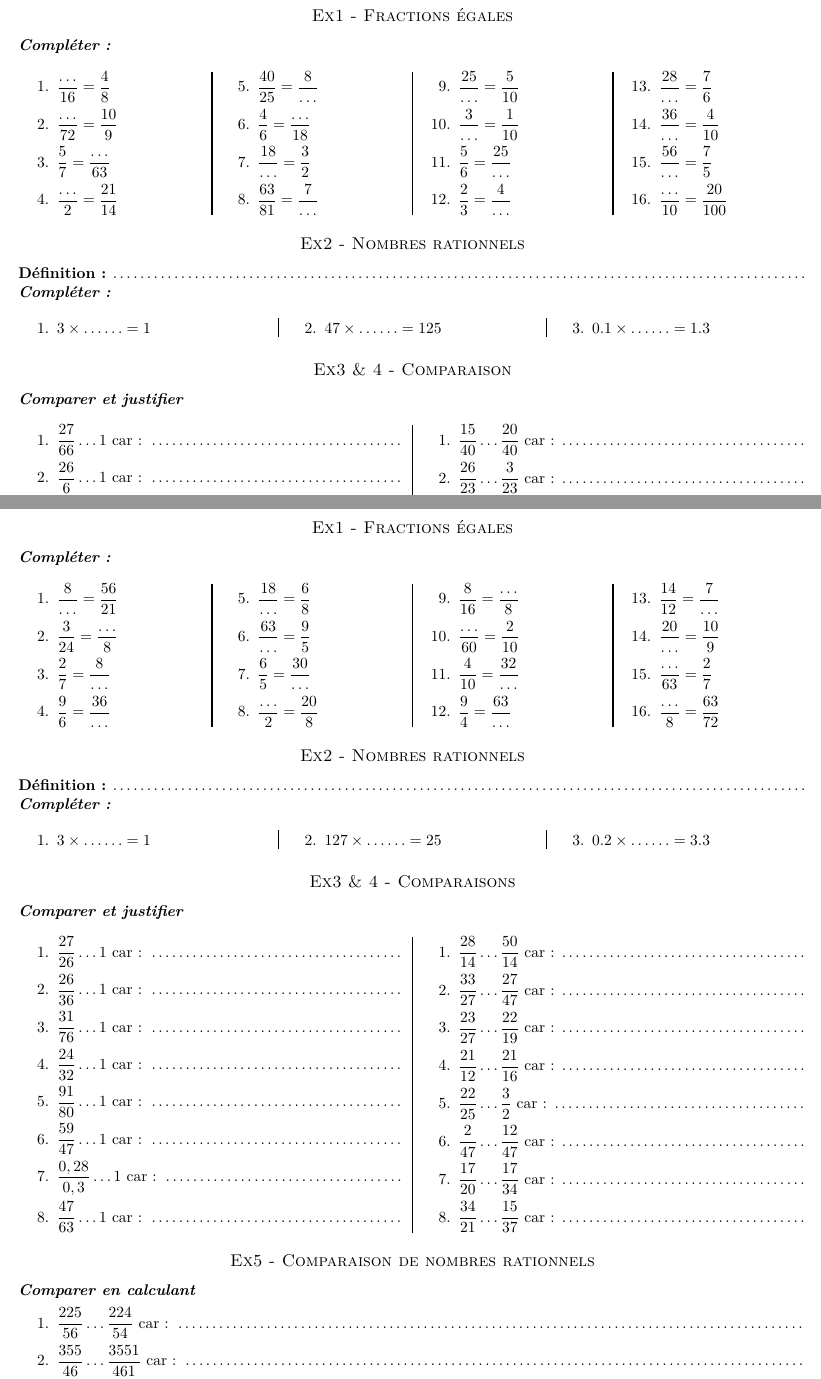
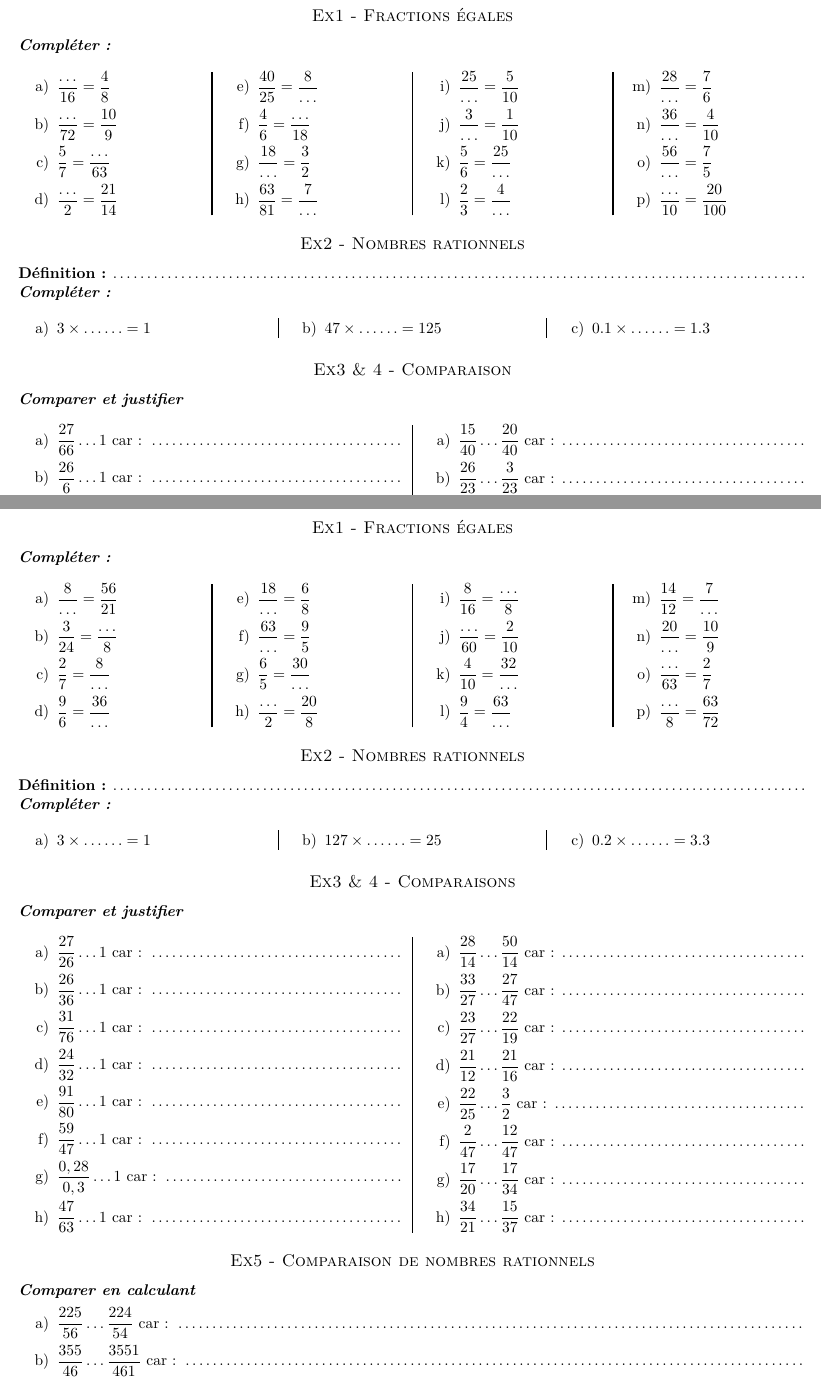
Before and after one commit to homeostasie/2020-2021_tea, a LaTeX document (5_cinquieme/5x3-fractions-egales/5x3-ie.tex): two parts of pages 1 and 2 of 2, joined at a grey line, cut so that both start at the same text. Compiled offline with pdfLaTeX.

Commit message:
5e ; modification des puces

```diff
--- a/5_cinquieme/5x3-fractions-egales/5x3-ie.tex
+++ b/5_cinquieme/5x3-fractions-egales/5x3-ie.tex
@@ -55,22 +55,22 @@
 \begin{multicols}{4}
 
   \begin{enumerate}
-  \item $\dfrac{\ldots}{16}=\dfrac{4}{8}$
-  \item $\dfrac{\ldots}{72}=\dfrac{10}{9}$
-  \item $\dfrac{5}{7}=\dfrac{\ldots}{63}$
-  \item $\dfrac{\ldots}{2}=\dfrac{21}{14}$
-  \item $\dfrac{40}{25}=\dfrac{8}{\ldots}$
-  \item $\dfrac{4}{6}=\dfrac{\ldots}{18}$
-  \item $\dfrac{18}{\ldots}=\dfrac{3}{2}$
-  \item $\dfrac{63}{81}=\dfrac{7}{\ldots}$
-  \item $\dfrac{25}{\ldots}=\dfrac{5}{10}$
-  \item $\dfrac{3}{\ldots}=\dfrac{1}{10}$
-  \item $\dfrac{5}{6}=\dfrac{25}{\ldots}$
-  \item $\dfrac{2}{3}=\dfrac{4}{\ldots}$
-  \item $\dfrac{28}{\ldots}=\dfrac{7}{6}$
-  \item $\dfrac{36}{\ldots}=\dfrac{4}{10}$
-  \item $\dfrac{56}{\ldots}=\dfrac{7}{5}$
-  \item $\dfrac{\ldots}{10}=\dfrac{20}{100}$
+  \item[a)] $\dfrac{\ldots}{16}=\dfrac{4}{8}$
+  \item[b)] $\dfrac{\ldots}{72}=\dfrac{10}{9}$
+  \item[c)] $\dfrac{5}{7}=\dfrac{\ldots}{63}$
+  \item[d)] $\dfrac{\ldots}{2}=\dfrac{21}{14}$
+  \item[e)] $\dfrac{40}{25}=\dfrac{8}{\ldots}$
+  \item[f)] $\dfrac{4}{6}=\dfrac{\ldots}{18}$
+  \item[g)] $\dfrac{18}{\ldots}=\dfrac{3}{2}$
+  \item[h)] $\dfrac{63}{81}=\dfrac{7}{\ldots}$
+  \item[i)] $\dfrac{25}{\ldots}=\dfrac{5}{10}$
+  \item[j)] $\dfrac{3}{\ldots}=\dfrac{1}{10}$
+  \item[k)] $\dfrac{5}{6}=\dfrac{25}{\ldots}$
+  \item[l)] $\dfrac{2}{3}=\dfrac{4}{\ldots}$
+  \item[m)] $\dfrac{28}{\ldots}=\dfrac{7}{6}$
+  \item[n)] $\dfrac{36}{\ldots}=\dfrac{4}{10}$
+  \item[o)] $\dfrac{56}{\ldots}=\dfrac{7}{5}$
+  \item[p)] $\dfrac{\ldots}{10}=\dfrac{20}{100}$
   \end{enumerate}
 
 \end{multicols}
@@ -84,9 +84,9 @@
 \begin{multicols}{3}
 
   \begin{enumerate}
-  \item $ 3 \times \ldots \ldots = 1$
-  \item $ 47 \times \ldots \ldots = 125$
-  \item $ 0.1 \times \ldots \ldots = 1.3$
+  \item[a)] $ 3 \times \ldots \ldots = 1$
+  \item[b)] $ 47 \times \ldots \ldots = 125$
+  \item[c)] $ 0.1 \times \ldots \ldots = 1.3$
   \end{enumerate}
 
 \end{multicols}
@@ -98,6 +98,6 @@
 \begin{multicols}{2}
 
   \begin{enumerate}
-    \item $ \dfrac{27}{66} \ldots 1 $ car : \dotfill
-    \item $ \dfrac{26}{6}  \ldots 1 $ car : \dotfill
-    \item $ \dfrac{41}{76} \ldots 1 $ car : \dotfill
+    \item[a)] $ \dfrac{27}{66} \ldots 1 $ car : \dotfill
+    \item[b)] $ \dfrac{26}{6}  \ldots 1 $ car : \dotfill
+    \item[c)] $ \dfrac{41}{76} \ldots 1 $ car : \dotfill
@@ -111,6 +111,6 @@
 \columnbreak
 
   \begin{enumerate}
-    \item $ \dfrac{15}{40} \ldots \dfrac{20}{40} $  car : \dotfill
-    \item $ \dfrac{26}{23} \ldots \dfrac{3}{23}  $  car : \dotfill
-    \item $ \dfrac{18}{49} \ldots \dfrac{29}{49} $  car : \dotfill
+    \item[a)] $ \dfrac{15}{40} \ldots \dfrac{20}{40} $  car : \dotfill
+    \item[b)] $ \dfrac{26}{23} \ldots \dfrac{3}{23}  $  car : \dotfill
+    \item[c)] $ \dfrac{18}{49} \ldots \dfrac{29}{49} $  car : \dotfill
@@ -148,22 +148,22 @@
 \begin{multicols}{4}
 
   \begin{enumerate}
-    \item $\dfrac{8}{\ldots}=\dfrac{56}{21}$
-    \item $\dfrac{3}{24}=\dfrac{\ldots}{8}$
-    \item $\dfrac{2}{7}=\dfrac{8}{\ldots}$
-    \item $\dfrac{9}{6}=\dfrac{36}{\ldots}$
-    \item $\dfrac{18}{\ldots}=\dfrac{6}{8}$
-    \item $\dfrac{63}{\ldots}=\dfrac{9}{5}$
-    \item $\dfrac{6}{5}=\dfrac{30}{\ldots}$
-    \item $\dfrac{\ldots}{2}=\dfrac{20}{8}$
-    \item $\dfrac{8}{16}=\dfrac{\ldots}{8}$
-    \item $\dfrac{\ldots}{60}=\dfrac{2}{10}$
-    \item $\dfrac{4}{10}=\dfrac{32}{\ldots}$
-    \item $\dfrac{9}{4}=\dfrac{63}{\ldots}$
-    \item $\dfrac{14}{12}=\dfrac{7}{\ldots}$
-    \item $\dfrac{20}{\ldots}=\dfrac{10}{9}$
-    \item $\dfrac{\ldots}{63}=\dfrac{2}{7}$
-    \item $\dfrac{\ldots}{8}=\dfrac{63}{72}$
+    \item[a)] $\dfrac{8}{\ldots}=\dfrac{56}{21}$
+    \item[b)] $\dfrac{3}{24}=\dfrac{\ldots}{8}$
+    \item[c)] $\dfrac{2}{7}=\dfrac{8}{\ldots}$
+    \item[d)] $\dfrac{9}{6}=\dfrac{36}{\ldots}$
+    \item[e)] $\dfrac{18}{\ldots}=\dfrac{6}{8}$
+    \item[f)] $\dfrac{63}{\ldots}=\dfrac{9}{5}$
+    \item[g)] $\dfrac{6}{5}=\dfrac{30}{\ldots}$
+    \item[h)] $\dfrac{\ldots}{2}=\dfrac{20}{8}$
+    \item[i)] $\dfrac{8}{16}=\dfrac{\ldots}{8}$
+    \item[j)] $\dfrac{\ldots}{60}=\dfrac{2}{10}$
+    \item[k)] $\dfrac{4}{10}=\dfrac{32}{\ldots}$
+    \item[l)] $\dfrac{9}{4}=\dfrac{63}{\ldots}$
+    \item[m)] $\dfrac{14}{12}=\dfrac{7}{\ldots}$
+    \item[n)] $\dfrac{20}{\ldots}=\dfrac{10}{9}$
+    \item[o)] $\dfrac{\ldots}{63}=\dfrac{2}{7}$
+    \item[p)] $\dfrac{\ldots}{8}=\dfrac{63}{72}$
   \end{enumerate}
 
 \end{multicols}
@@ -177,9 +177,9 @@
 \begin{multicols}{3}
 
   \begin{enumerate}
-  \item $ 3 \times \ldots \ldots = 1$
-  \item $ 127 \times \ldots \ldots = 25$
-  \item $ 0.2 \times \ldots \ldots = 3.3$
+  \item[a)] $ 3 \times \ldots \ldots = 1$
+  \item[b)] $ 127 \times \ldots \ldots = 25$
+  \item[c)] $ 0.2 \times \ldots \ldots = 3.3$
   \end{enumerate}
 
 \end{multicols}
@@ -190,27 +190,27 @@
 \begin{multicols}{2}
 
   \begin{enumerate}
-    \item $ \dfrac{27}{26} \ldots 1 $ car : \dotfill
-    \item $ \dfrac{26}{36}  \ldots 1 $ car : \dotfill
-    \item $ \dfrac{31}{76} \ldots 1 $ car : \dotfill
-    \item $ \dfrac{24}{32} \ldots 1 $ car : \dotfill
-    \item $ \dfrac{91}{80} \ldots 1 $ car : \dotfill
-    \item $ \dfrac{59}{47} \ldots 1 $ car : \dotfill
-    \item $ \dfrac{0,28}{0,3} \ldots 1 $ car : \dotfill
-    \item $ \dfrac{47}{63} \ldots 1 $ car : \dotfill
+    \item[a)] $ \dfrac{27}{26} \ldots 1 $ car : \dotfill
+    \item[b)] $ \dfrac{26}{36}  \ldots 1 $ car : \dotfill
+    \item[c)] $ \dfrac{31}{76} \ldots 1 $ car : \dotfill
+    \item[d)] $ \dfrac{24}{32} \ldots 1 $ car : \dotfill
+    \item[e)] $ \dfrac{91}{80} \ldots 1 $ car : \dotfill
+    \item[f)] $ \dfrac{59}{47} \ldots 1 $ car : \dotfill
+    \item[g)] $ \dfrac{0,28}{0,3} \ldots 1 $ car : \dotfill
+    \item[h)] $ \dfrac{47}{63} \ldots 1 $ car : \dotfill
   \end{enumerate}
 
 \columnbreak
 
   \begin{enumerate}
-    \item $ \dfrac{28}{14} \ldots \dfrac{50}{14} $  car : \dotfill
-    \item $ \dfrac{33}{27} \ldots  \dfrac{27}{47}  $  car : \dotfill
-    \item $ \dfrac{23}{27} \ldots \dfrac{22}{19} $  car : \dotfill
-    \item $ \dfrac{21}{12} \ldots  \dfrac{21}{16}  $  car : \dotfill
-    \item $ \dfrac{22}{25} \ldots \dfrac{3}{2} $  car : \dotfill
-    \item $ \dfrac{2}{47} \ldots  \dfrac{12}{47} $  car : \dotfill
-    \item $ \dfrac{17}{20} \ldots \dfrac{17}{34} $  car : \dotfill
-    \item $ \dfrac{34}{21} \ldots \dfrac{15}{37} $  car : \dotfill
+    \item[a)] $ \dfrac{28}{14} \ldots \dfrac{50}{14} $  car : \dotfill
+    \item[b)] $ \dfrac{33}{27} \ldots  \dfrac{27}{47}  $  car : \dotfill
+    \item[c)] $ \dfrac{23}{27} \ldots \dfrac{22}{19} $  car : \dotfill
+    \item[d)] $ \dfrac{21}{12} \ldots  \dfrac{21}{16}  $  car : \dotfill
+    \item[e)] $ \dfrac{22}{25} \ldots \dfrac{3}{2} $  car : \dotfill
+    \item[f)] $ \dfrac{2}{47} \ldots  \dfrac{12}{47} $  car : \dotfill
+    \item[g)] $ \dfrac{17}{20} \ldots \dfrac{17}{34} $  car : \dotfill
+    \item[h)] $ \dfrac{34}{21} \ldots \dfrac{15}{37} $  car : \dotfill
   \end{enumerate}
 
 \end{multicols}
@@ -220,9 +220,9 @@
 \textit{\textbf{Comparer en calculant}}
 
 \begin{enumerate}
-\item $ \dfrac{225}{56} \ldots \dfrac{224}{54} $  car : \dotfill
-\item $ \dfrac{355}{46} \ldots \dfrac{3551}{461} $  car : \dotfill
-\item $ \dfrac{33}{7} \ldots \dfrac{0.1}{0.014} $  car : \dotfill
+  \item[a)] $ \dfrac{225}{56} \ldots \dfrac{224}{54} $  car : \dotfill
+  \item[b)] $ \dfrac{355}{46} \ldots \dfrac{3551}{461} $  car : \dotfill
+  \item[c)] $ \dfrac{33}{7} \ldots \dfrac{0.1}{0.014} $  car : \dotfill
 \end{enumerate}
 
 \end{document}
```
Also changed, not shown: 5_cinquieme/5x3-fractions-egales/5x3-ie.tex (26 more changed lines).
